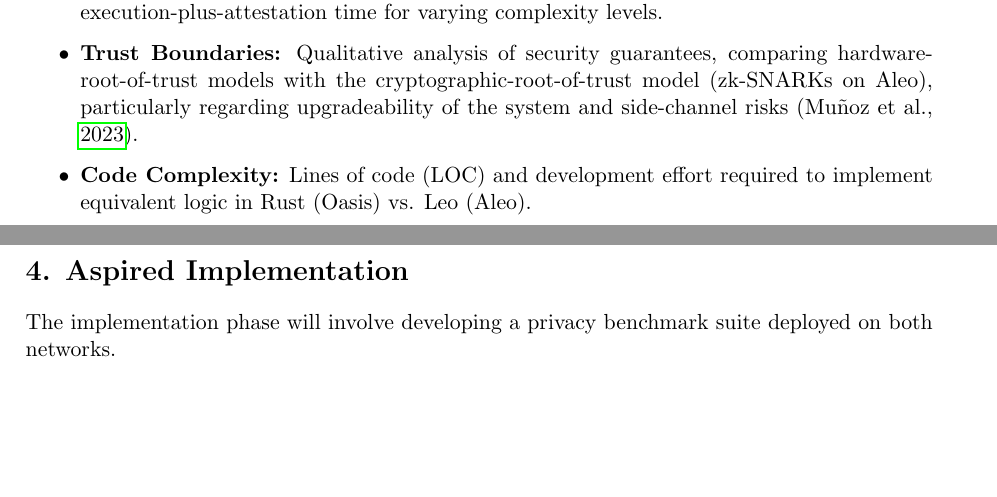
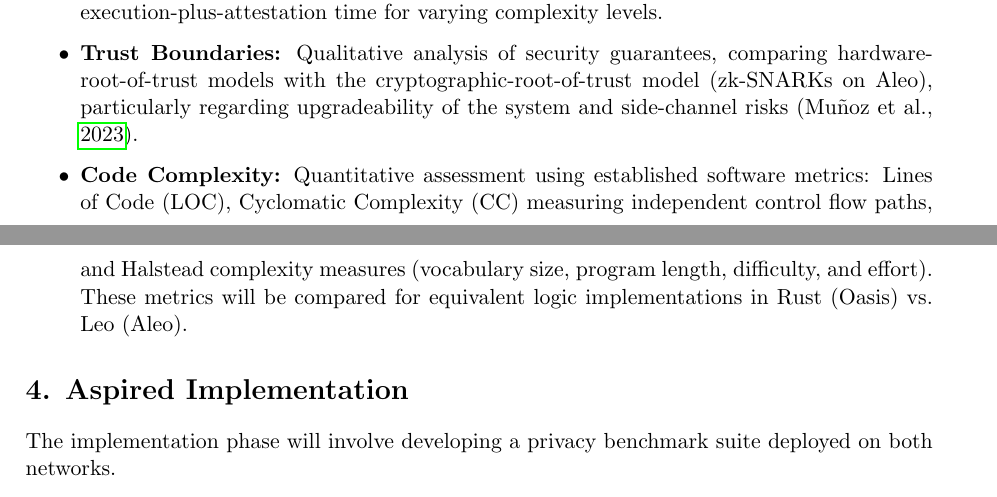
Before and after one commit to marcel-tu-berlin/master-thesis, a LaTeX document (exposé/main.tex): two parts of pages 2 and 3 of 4 before the commit and two parts of pages 2 and 3 of 5 after it, joined at a grey line, cut so that both start at the same text, the shorter picture padded with empty space. Compiled offline with pdfLaTeX.

Commit message:
improve code complexity measures

```diff
--- a/exposé/main.tex
+++ b/exposé/main.tex
@@ -81,7 +81,7 @@
 \item \textbf{Cost Efficiency:} Comparative cost (in native tokens/gas, normalized to USD) of executing a linear supply chain verification versus a cyclic compound interest calculation on Oasis Cipher versus Aleo.
 \item \textbf{Performance \& Latency:} Wall-clock time from transaction submission to on-chain confirmation, comparing Aleo's proof generation and verification time against Oasis's execution-plus-attestation time for varying complexity levels.
 \item \textbf{Trust Boundaries:} Qualitative analysis of security guarantees, comparing hardware-root-of-trust models with the cryptographic-root-of-trust model (zk-SNARKs on Aleo), particularly regarding upgradeability of the system and side-channel risks \parencite{munoz2023teesurvey}.
-\item \textbf{Code Complexity:} Lines of code (LOC) and development effort required to implement equivalent logic in Rust (Oasis) vs. Leo (Aleo).
+\item \textbf{Code Complexity:} Quantitative assessment using established software metrics: Lines of Code (LOC), Cyclomatic Complexity (CC) measuring independent control flow paths, and Halstead complexity measures (vocabulary size, program length, difficulty, and effort). These metrics will be compared for equivalent logic implementations in Rust (Oasis) vs. Leo (Aleo).
 \end{itemize}
 
 \section*{4. Aspired Implementation}
```
